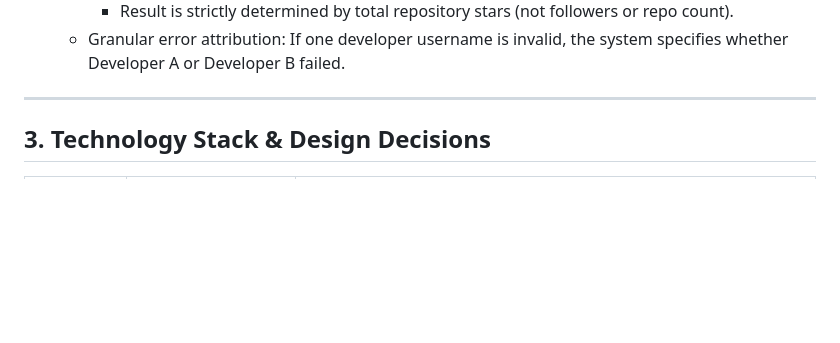
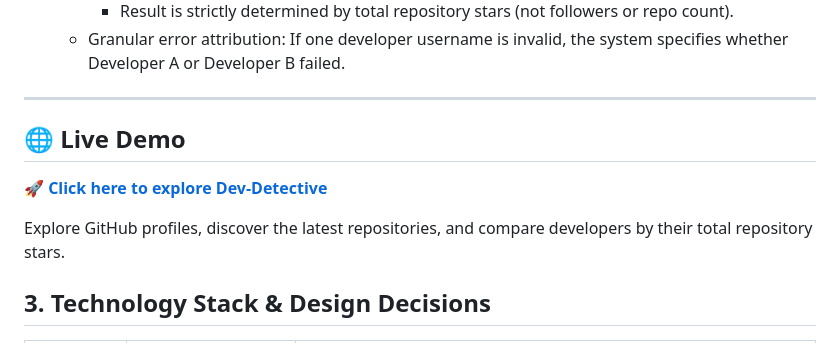
Before and after one commit to vinayak2922k/Dev-Detective-GITHUB-EXPLORER, a Markdown page: README.md, the part around the change. GitHub-like rendering; blank space fills up the shorter version.

Commit message:
docs: add live project URL to README

```diff
--- a/README.md
+++ b/README.md
@@ -68,6 +68,13 @@ The primary objective of Sprint 03 is to master real-world asynchronous JavaScri
   - Granular error attribution: If one developer username is invalid, the system specifies whether Developer A or Developer B failed.
 
 ---
+
+## 🌐 Live Demo
+
+🚀 **[Click here to explore Dev-Detective](https://vinayak2922k.github.io/Dev-Detective-GITHUB-EXPLORER/)**
+
+Explore GitHub profiles, discover the latest repositories, and compare developers by their total repository stars.
+
 
 ## 3. Technology Stack & Design Decisions
 
```
